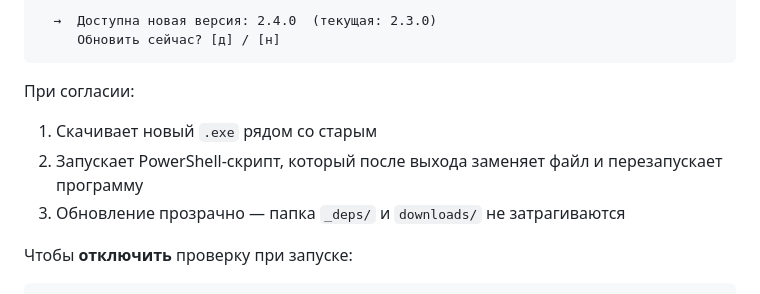
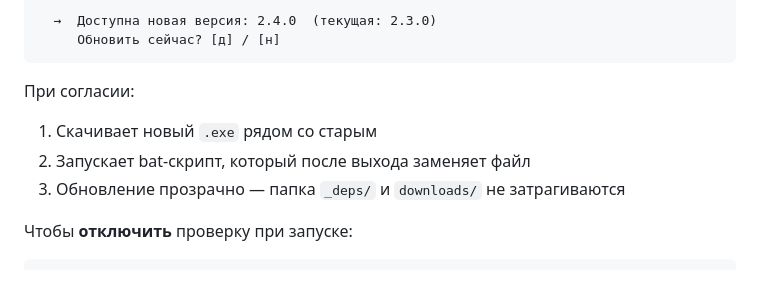
Before and after one commit to VolRencs/Volvid, a Markdown page: README.md, the part around the change. GitHub-like rendering.

```diff
--- a/README.md
+++ b/README.md
@@ -91,7 +91,7 @@ python VolRenDownloader.py
 
 При согласии:
 1. Скачивает новый `.exe` рядом со старым
-2. Запускает PowerShell-скрипт, который после выхода заменяет файл и перезапускает программу
+2. Запускает bat-скрипт, который после выхода заменяет файл
 3. Обновление прозрачно — папка `_deps/` и `downloads/` не затрагиваются
 
 Чтобы **отключить** проверку при запуске:
```
